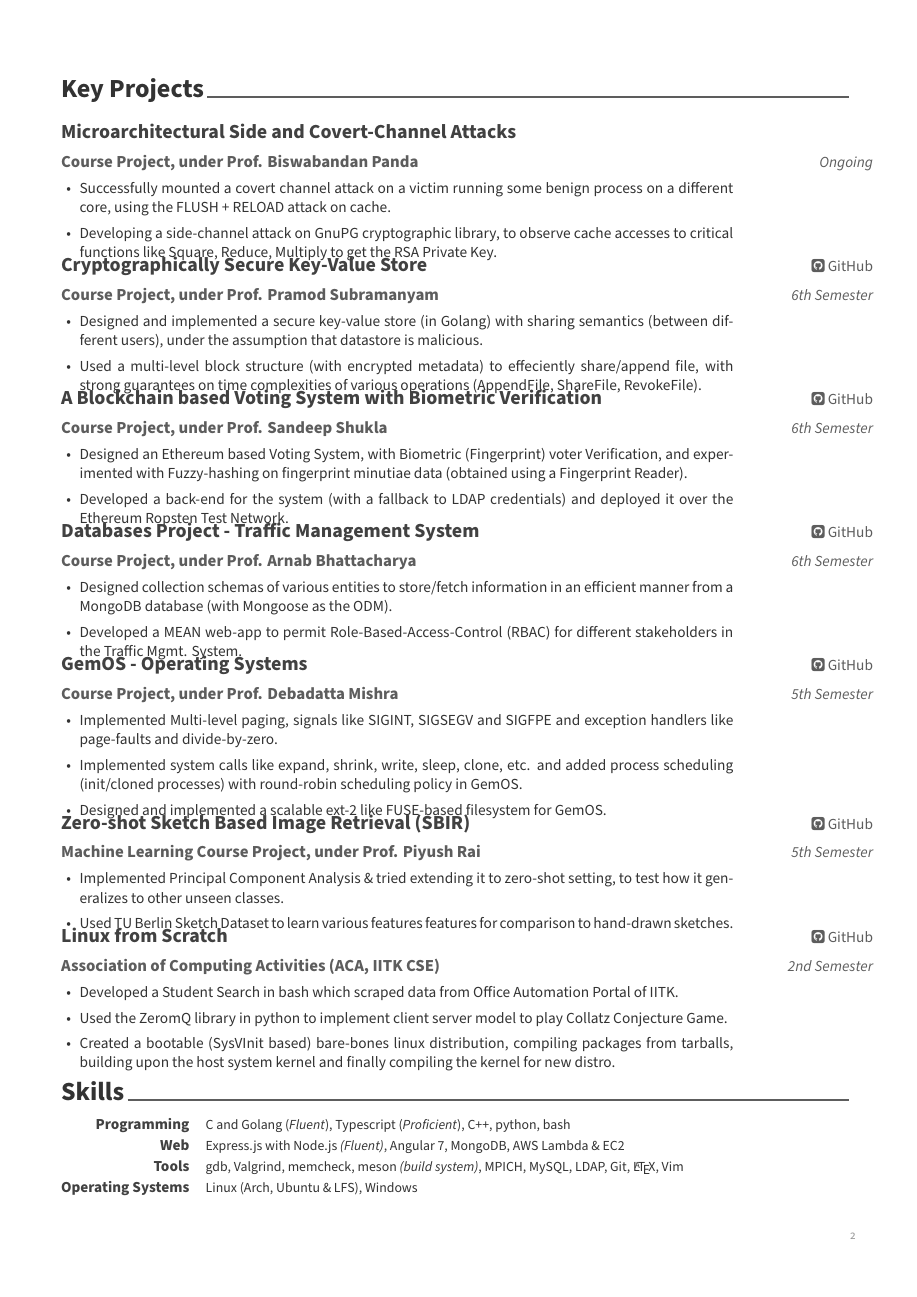
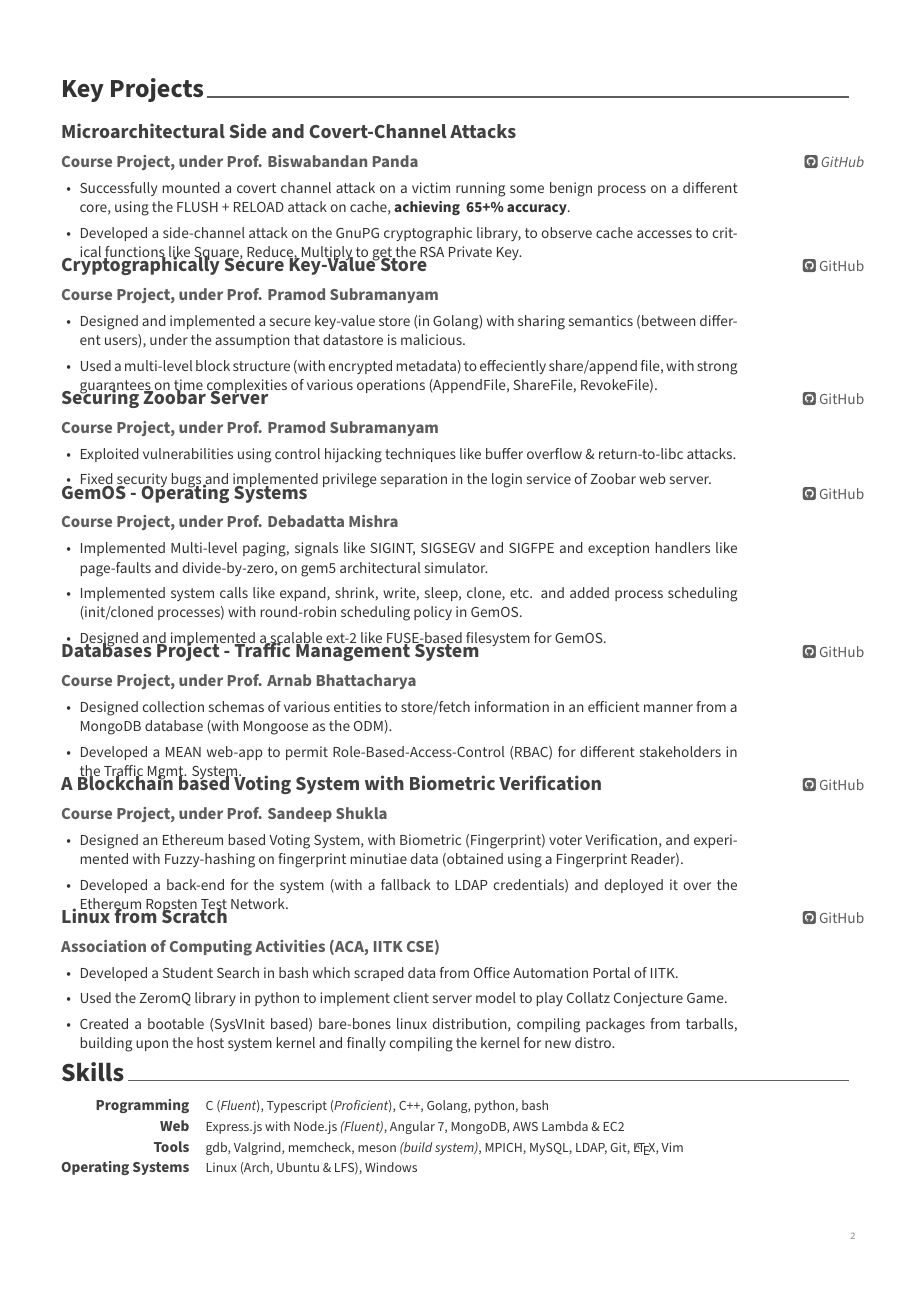
Before and after one commit to mayanksha/resume, a LaTeX CV (cv.tex, which reads awesome-cv.cls, sections/project.tex, sections/skills.tex): page 2 of 3. Compiled offline with XeLaTeX.

Commit message:
Cleaned the resume up

```diff
--- a/awesome-cv.cls
+++ b/awesome-cv.cls
@@ -189,7 +189,8 @@
 %-------------------------------------------------------------------------------
 % Configure styles for each CV elements
 % For fundamental structures
-\newcommand*{\headerfirstnamestyle}[1]{{\fontsize{32pt}{1.15em}\headerfontlight\color{darktext} #1}}
+% \newcommand*{\headerfirstnamestyle}[1]{{\fontsize{32pt}{1.15em}\headerfontlight\color{darktext} #1}}
+\newcommand*{\headerfirstnamestyle}[1]{{\fontsize{32pt}{1.15em}\headerfont\bfseries\color{text} #1}}
 \newcommand*{\headerlastnamestyle}[1]{{\fontsize{32pt}{1.15em}\headerfont\bfseries\color{text} #1}}
 \newcommand*{\headerpositionstyle}[1]{{\fontsize{8pt}{1.15em}\bodyfont\scshape\color{awesome} #1}}
 \newcommand*{\headeraddressstyle}[1]{{\fontsize{8pt}{1.15em}\headerfont\scshape\color{text} #1}}
@@ -569,7 +570,7 @@
   \vspace{-2.0mm}
   \setlength\tabcolsep{0pt}
   \setlength{\extrarowheight}{5pt}
-  \begin{tabularx}{\textwidth}{@{\extracolsep{\fill}} L{\textwidth - 2.8cm} R{3.2cm}}
+  \begin{tabularx}{\textwidth}{@{\extracolsep{\fill}} L{\textwidth - 2.7cm} R{2.9cm}}
     \ifempty{#2#3}
       {\entrypositionstyle{#1} & \entrydatestyle{#4} \\}
       {\entrytitlestyle{#2} & \entrylocationstyle{#3} \\
--- a/sections/project.tex
+++ b/sections/project.tex
@@ -17,12 +17,12 @@
   {Course Project, under Prof. Biswabandan Panda}
   {Microarchitectural Side and Covert-Channel Attacks}
   {}
-  {\textit{Ongoing}}
+  {\href{https://github.com/mayanksha/clflush\_attack}{\faGithubSquare\acvHeaderIconSep GitHub}}
   {
     \begin{cvitems}
         % \item Working on Reverse Engineering L3 cache replacement policy for Intel's Kaby Lake processors.
-        \item Successfully mounted a covert channel attack on a victim running some benign process on a different core, using the FLUSH + RELOAD attack on cache.
-        \item Developing a side-channel attack on GnuPG cryptographic library, to observe cache accesses to critical functions like Square, Reduce, Multiply to get the RSA Private Key.
+        \item Successfully mounted a covert channel attack on a victim running some benign process on a different core, using the FLUSH + RELOAD attack on cache, \textbf{achieving ~65+\% accuracy}.
+        \item Developed a side-channel attack on the GnuPG cryptographic library, to observe cache accesses to critical functions like Square, Reduce, Multiply to get the RSA Private Key.
     \end{cvitems}
   }
 
@@ -30,7 +30,7 @@
   {Course Project, under Prof. Pramod Subramanyam}
   {Cryptographically Secure Key-Value Store}
   {\href{https://github.com/mayanksha/crypt-key-value-store}{\faGithubSquare\acvHeaderIconSep GitHub}}
-  {6th Semester}
+  {}
   {
     \begin{cvitems}
     \item Designed and implemented a secure key-value store (in Golang) with sharing semantics (between different users), under the assumption that datastore is malicious.
@@ -39,14 +39,27 @@
   }
 
   \cventry
-  {Course Project, under Prof. Sandeep Shukla}
-  {A Blockchain based Voting System with Biometric Verification}
-  {\href{https://github.com/mayanksha/blockchain/tree/master/Project}{\faGithubSquare\acvHeaderIconSep GitHub}}
-  {6th Semester}
+  {Course Project, under Prof. Pramod Subramanyam}
+  {Securing Zoobar Server}
+  {\href{https://github.com/mayanksha/CS628}{\faGithubSquare\acvHeaderIconSep GitHub}}
+  {}
   {
     \begin{cvitems}
-    \item Designed an Ethereum based Voting System, with Biometric (Fingerprint) voter Verification, and experimented with Fuzzy-hashing on fingerprint minutiae data (obtained using a Fingerprint Reader).
-    \item Developed a back-end for the system (with a fallback to LDAP credentials) and deployed it over the Ethereum Ropsten Test Network.
+    \item Exploited vulnerabilities using control hijacking techniques like buffer overflow \& return-to-libc attacks.
+        \item Fixed security bugs and implemented privilege separation in the login service of Zoobar web server.
+    \end{cvitems}
+  }
+
+  \cventry
+  {Course Project, under Prof. Debadatta Mishra}
+  {GemOS - Operating Systems}
+  {\href{https://github.com/mayanksha/CS330}{\faGithubSquare\acvHeaderIconSep GitHub}}
+  {}
+  {
+    \begin{cvitems}
+    \item Implemented Multi-level paging, signals like SIGINT, SIGSEGV and SIGFPE and exception handlers like page-faults and divide-by-zero, on gem5 architectural simulator.
+    \item Implemented system calls like expand, shrink, write, sleep, clone, etc. and added process scheduling (init/cloned processes) with round-robin scheduling policy in GemOS.
+    \item Designed and implemented a scalable ext-2 like FUSE-based filesystem for GemOS.
     \end{cvitems}
   }
 
@@ -54,7 +67,7 @@
   {Course Project, under Prof. Arnab Bhattacharya}
   {Databases Project - Traffic Management System}
   {\href{https://github.com/mayanksha/cs315-traffic-mgmt/blob/master/report.pdf}{\faGithubSquare\acvHeaderIconSep GitHub}}
-  {6th Semester}
+  {}
   {
     \begin{cvitems}
     \item Designed collection schemas of various entities to store/fetch information in an efficient manner from a MongoDB database (with Mongoose as the ODM).
@@ -63,37 +76,36 @@
   }
 
   \cventry
-  {Course Project, under Prof. Debadatta Mishra}
-  {GemOS - Operating Systems}
-  {\href{https://github.com/mayanksha/CS330}{\faGithubSquare\acvHeaderIconSep GitHub}}
-  {5th Semester}
+  {Course Project, under Prof. Sandeep Shukla}
+  {A Blockchain based Voting System with Biometric Verification}
+  {\href{https://github.com/mayanksha/blockchain/tree/master/Project}{\faGithubSquare\acvHeaderIconSep GitHub}}
+  {}
   {
     \begin{cvitems}
-    \item Implemented Multi-level paging, signals like SIGINT, SIGSEGV and SIGFPE and exception handlers like page-faults and divide-by-zero.
-    \item Implemented system calls like expand, shrink, write, sleep, clone, etc. and added process scheduling (init/cloned processes) with round-robin scheduling policy in GemOS.
-    \item Designed and implemented a scalable ext-2 like FUSE-based filesystem for GemOS.
+    \item Designed an Ethereum based Voting System, with Biometric (Fingerprint) voter Verification, and experimented with Fuzzy-hashing on fingerprint minutiae data (obtained using a Fingerprint Reader).
+    \item Developed a back-end for the system (with a fallback to LDAP credentials) and deployed it over the Ethereum Ropsten Test Network.
     \end{cvitems}
   }
 
-  \cventry
-  {Machine Learning Course Project, under Prof. Piyush Rai}
-  {Zero-shot Sketch Based Image Retrieval (SBIR)}
-  {\href{https://github.com/mayanksha/cs771/tree/master/Project}{\faGithubSquare\acvHeaderIconSep GitHub}}
-  {5th Semester}
-  {
-    \begin{cvitems}
-	\item Implemented Principal Component Analysis \& tried extending it to zero-shot setting, to test how it generalizes to other unseen classes.
-    \item Used TU Berlin Sketch Dataset to learn various features features for comparison to hand-drawn sketches.
-    % \item Used canny edge detection to convert images to basic sketches in OpenCV.
-	% \item Modeled these images using tensorflow by taking hints and code snippets from various research papers.
-    \end{cvitems}
-  }
+  % \cventry
+  % {Machine Learning Course Project, under Prof. Piyush Rai}
+  % {Zero-shot Sketch Based Image Retrieval (SBIR)}
+  % {\href{https://github.com/mayanksha/cs771/tree/master/Project}{\faGithubSquare\acvHeaderIconSep GitHub}}
+  % {}
+  % {
+    % \begin{cvitems}
+	% \item Implemented Principal Component Analysis \& tried extending it to zero-shot setting, to test how it generalizes to other unseen classes.
+    % \item Used TU Berlin Sketch Dataset to learn various features features for comparison to hand-drawn sketches.
+    % % \item Used canny edge detection to convert images to basic sketches in OpenCV.
+	% % \item Modeled these images using tensorflow by taking hints and code snippets from various research papers.
+    % \end{cvitems}
+  % }
 
   \cventry
   {Association of Computing Activities (ACA, IITK CSE)}
   {Linux from Scratch}
   {\href{https://github.com/mayanksha/lfs}{\faGithubSquare\acvHeaderIconSep GitHub}}
-  {2nd Semester}
+  {}
   {
     \begin{cvitems}
     \item Developed a Student Search in bash which scraped data from Office Automation Portal of IITK.
--- a/sections/skills.tex
+++ b/sections/skills.tex
@@ -2,7 +2,7 @@
 \begin{cvskills}
 	\cvskill
 		{Programming}
-        {C and Golang (\textit{Fluent}), Typescript (\textit{Proficient}), C++, python, bash}
+        {C (\textit{Fluent}), Typescript (\textit{Proficient}), C++, Golang, python, bash}
 	\cvskill
 		{Web}
 		{Express.js with Node.js \textit{(Fluent)}, Angular 7, MongoDB, AWS Lambda \& EC2}
```
Also changed, not shown: sections/academic.tex (+1 -1 lines), sections/coursework.tex (+8 -4 lines), sections/experience.tex (+10 -10 lines), sections/interests.tex (+2 -1 lines), cv.pdf, sections/project.tex (4 more changed lines).
